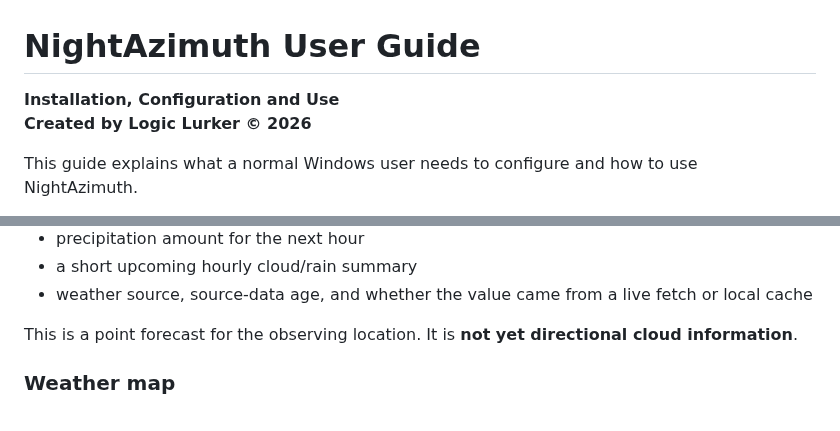
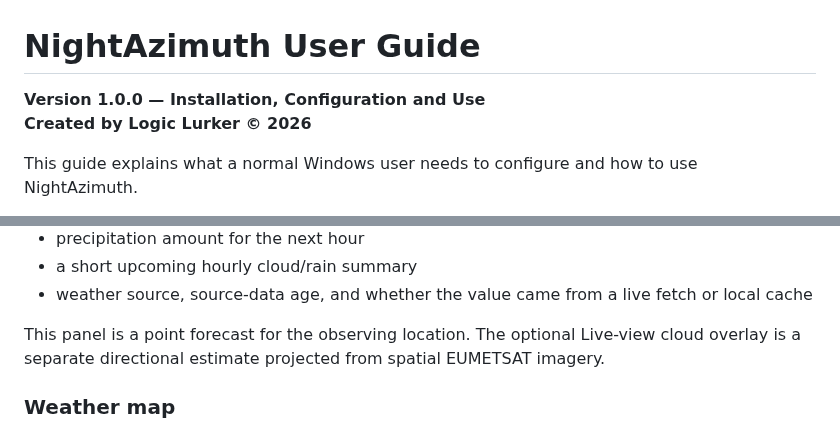
Before and after one commit to Frazmcc/NightAzimuth, a Markdown page: docs/NightAzimuth_User_Guide.md, 2 parts joined by grey strips. GitHub-like rendering.

Commit message:
Mark user guide for version 1.0.0

```diff
--- a/docs/NightAzimuth_User_Guide.md
+++ b/docs/NightAzimuth_User_Guide.md
@@ -1,6 +1,6 @@
 # NightAzimuth User Guide
 
-**Installation, Configuration and Use**
+**Version 1.0.0 — Installation, Configuration and Use**
 **Created by Logic Lurker © 2026**
 
 This guide explains what a normal Windows user needs to configure and how to use NightAzimuth.
@@ -173,7 +173,7 @@ The Live view also shows point-weather information for the active observing loca
 - a short upcoming hourly cloud/rain summary
 - weather source, source-data age, and whether the value came from a live fetch or local cache
 
-This is a point forecast for the observing location. It is **not yet directional cloud information**.
+This panel is a point forecast for the observing location. The optional Live-view cloud overlay is a separate directional estimate projected from spatial EUMETSAT imagery.
 
 ### Weather map
 
```
